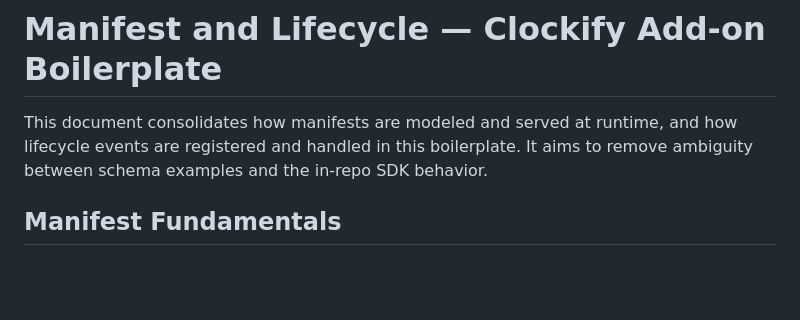
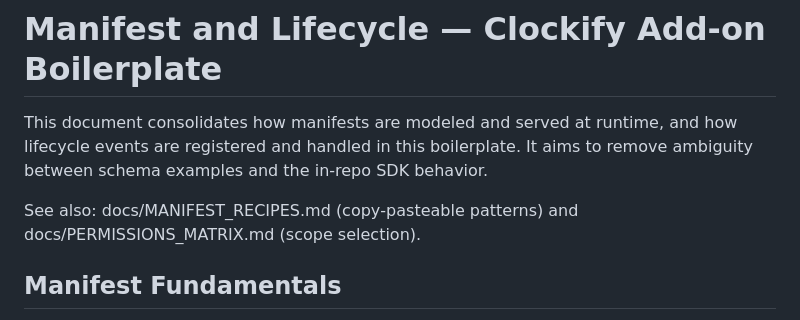
Before and after one commit to apet97/boileraddon, a Markdown page: docs/MANIFEST_AND_LIFECYCLE.md, the part around the change. Drawn GitHub-style; blank space fills up the shorter version.

Commit message:
Docs: cross-link Manifest & Lifecycle with new Manifest Recipes and Permissions Matrix

```diff
--- a/docs/MANIFEST_AND_LIFECYCLE.md
+++ b/docs/MANIFEST_AND_LIFECYCLE.md
@@ -1,6 +1,8 @@
 # Manifest and Lifecycle — Clockify Add‑on Boilerplate
 
 This document consolidates how manifests are modeled and served at runtime, and how lifecycle events are registered and handled in this boilerplate. It aims to remove ambiguity between schema examples and the in‑repo SDK behavior.
+
+See also: docs/MANIFEST_RECIPES.md (copy‑pasteable patterns) and docs/PERMISSIONS_MATRIX.md (scope selection).
 
 ## Manifest Fundamentals
 
```
